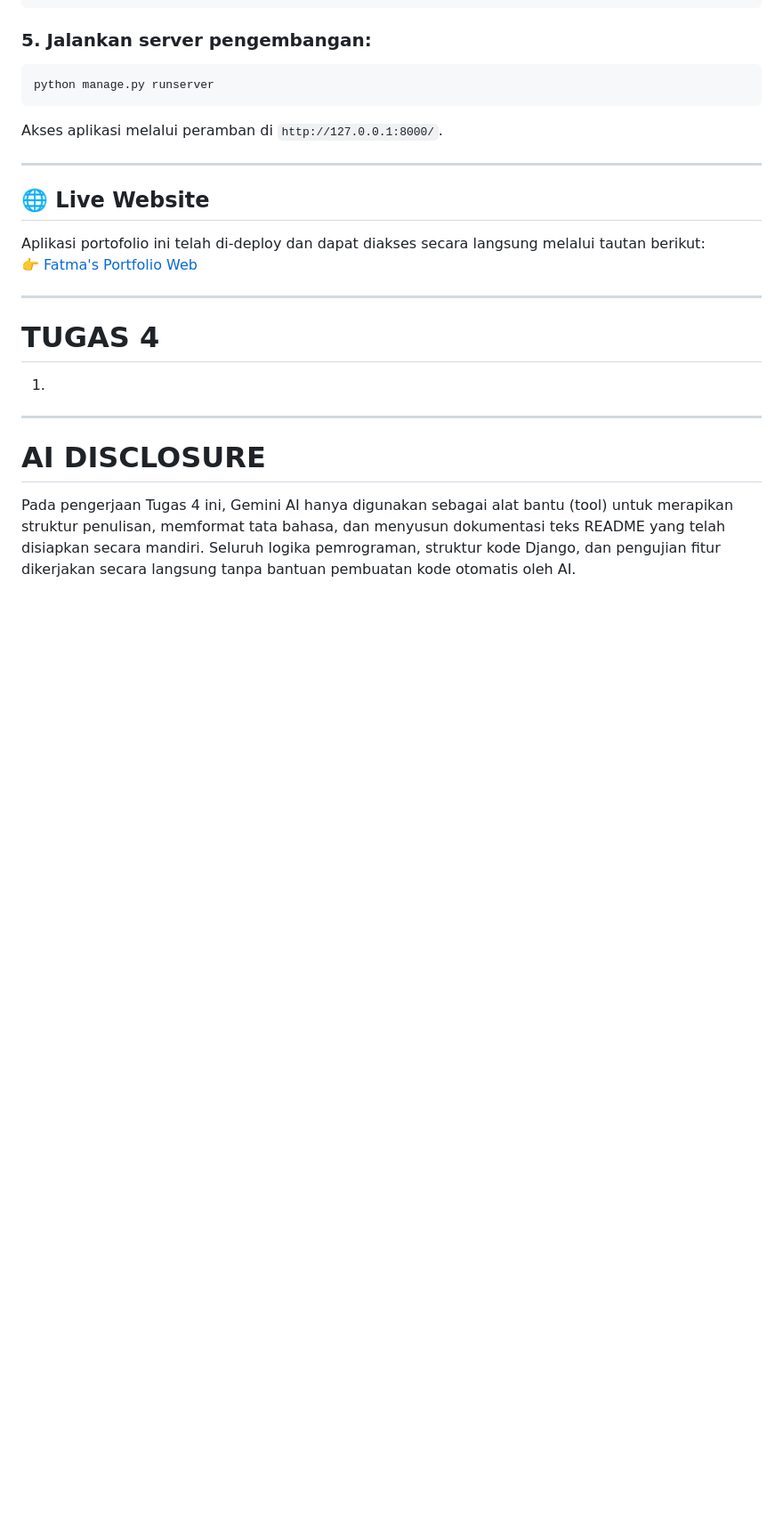
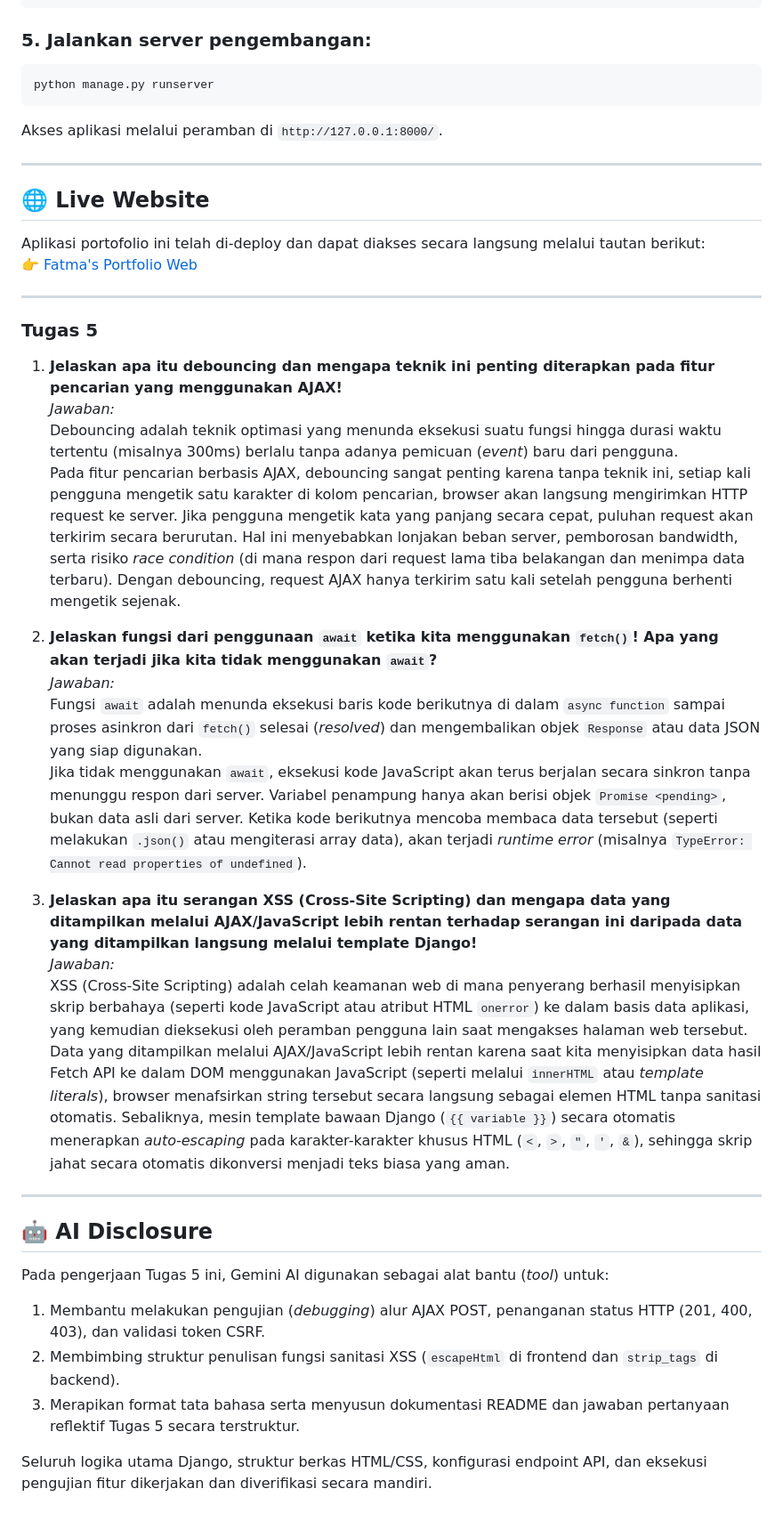
Before and after one commit to fatmawidya/myportofolio, a Markdown page: README.md, the part around one of its changes. Shown at 89% size. GitHub-like rendering; blank space fills up the shorter version.

```diff
--- a/README.md
+++ b/README.md
@@ -117,12 +145,30 @@ Aplikasi portofolio ini telah di-deploy dan dapat diakses secara langsung melalu
 
 ---
 
-# TUGAS 4
+### Tugas 5
 
-1.
+1. **Jelaskan apa itu debouncing dan mengapa teknik ini penting diterapkan pada fitur pencarian yang menggunakan AJAX!**
+   *Jawaban:*
+   Debouncing adalah teknik optimasi yang menunda eksekusi suatu fungsi hingga durasi waktu tertentu (misalnya 300ms) berlalu tanpa adanya pemicuan (*event*) baru dari pengguna.
+   Pada fitur pencarian berbasis AJAX, debouncing sangat penting karena tanpa teknik ini, setiap kali pengguna mengetik satu karakter di kolom pencarian, browser akan langsung mengirimkan HTTP request ke server. Jika pengguna mengetik kata yang panjang secara cepat, puluhan request akan terkirim secara berurutan. Hal ini menyebabkan lonjakan beban server, pemborosan bandwidth, serta risiko *race condition* (di mana respon dari request lama tiba belakangan dan menimpa data terbaru). Dengan debouncing, request AJAX hanya terkirim satu kali setelah pengguna berhenti mengetik sejenak.
+
+2. **Jelaskan fungsi dari penggunaan `await` ketika kita menggunakan `fetch()`! Apa yang akan terjadi jika kita tidak menggunakan `await`?**
+   *Jawaban:*
+   Fungsi `await` adalah menunda eksekusi baris kode berikutnya di dalam `async function` sampai proses asinkron dari `fetch()` selesai (*resolved*) dan mengembalikan objek `Response` atau data JSON yang siap digunakan.
+   Jika tidak menggunakan `await`, eksekusi kode JavaScript akan terus berjalan secara sinkron tanpa menunggu respon dari server. Variabel penampung hanya akan berisi objek `Promise <pending>`, bukan data asli dari server. Ketika kode berikutnya mencoba membaca data tersebut (seperti melakukan `.json()` atau mengiterasi array data), akan terjadi *runtime error* (misalnya `TypeError: Cannot read properties of undefined`).
+
+3. **Jelaskan apa itu serangan XSS (Cross-Site Scripting) dan mengapa data yang ditampilkan melalui AJAX/JavaScript lebih rentan terhadap serangan ini daripada data yang ditampilkan langsung melalui template Django!**
+   *Jawaban:*
+   XSS (Cross-Site Scripting) adalah celah keamanan web di mana penyerang berhasil menyisipkan skrip berbahaya (seperti kode JavaScript atau atribut HTML `onerror`) ke dalam basis data aplikasi, yang kemudian dieksekusi oleh peramban pengguna lain saat mengakses halaman web tersebut.
+   Data yang ditampilkan melalui AJAX/JavaScript lebih rentan karena saat kita menyisipkan data hasil Fetch API ke dalam DOM menggunakan JavaScript (seperti melalui `innerHTML` atau *template literals*), browser menafsirkan string tersebut secara langsung sebagai elemen HTML tanpa sanitasi otomatis. Sebaliknya, mesin template bawaan Django (`{{ variable }}`) secara otomatis menerapkan *auto-escaping* pada karakter-karakter khusus HTML (`<`, `>`, `"`, `'`, `&`), sehingga skrip jahat secara otomatis dikonversi menjadi teks biasa yang aman.
 
 ---
 
-# AI DISCLOSURE
+## 🤖 AI Disclosure
 
-Pada pengerjaan Tugas 4 ini, Gemini AI hanya digunakan sebagai alat bantu (tool) untuk merapikan struktur penulisan, memformat tata bahasa, dan menyusun dokumentasi teks README yang telah disiapkan secara mandiri. Seluruh logika pemrograman, struktur kode Django, dan pengujian fitur dikerjakan secara langsung tanpa bantuan pembuatan kode otomatis oleh AI.
+Pada pengerjaan Tugas 5 ini, Gemini AI digunakan sebagai alat bantu (*tool*) untuk:
+1. Membantu melakukan pengujian (*debugging*) alur AJAX POST, penanganan status HTTP (201, 400, 403), dan validasi token CSRF.
+2. Membimbing struktur penulisan fungsi sanitasi XSS (`escapeHtml` di frontend dan `strip_tags` di backend).
+3. Merapikan format tata bahasa serta menyusun dokumentasi README dan jawaban pertanyaan reflektif Tugas 5 secara terstruktur.
+
+Seluruh logika utama Django, struktur berkas HTML/CSS, konfigurasi endpoint API, dan eksekusi pengujian fitur dikerjakan dan diverifikasi secara mandiri.
```
Also changed, not shown: other parts of README.md (+44 -16 lines).
